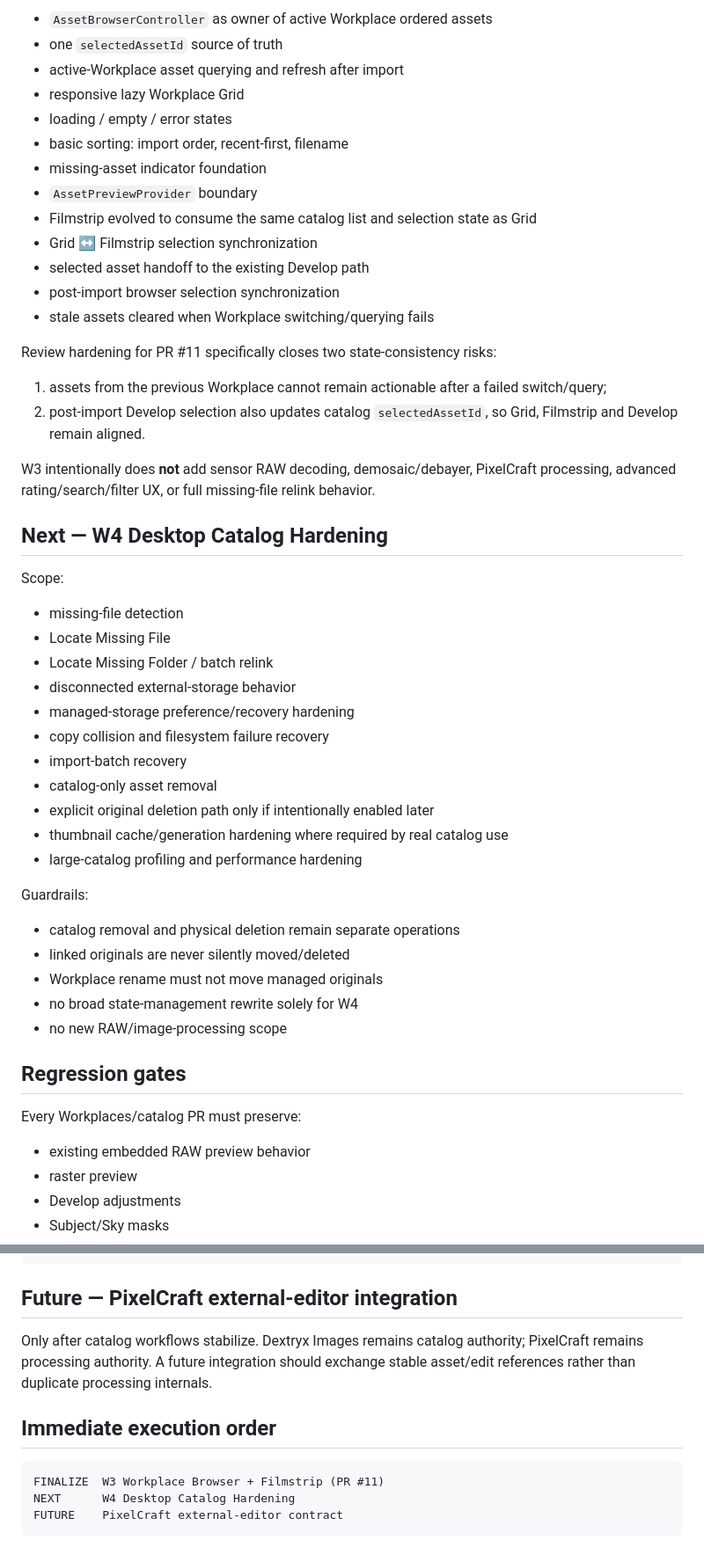
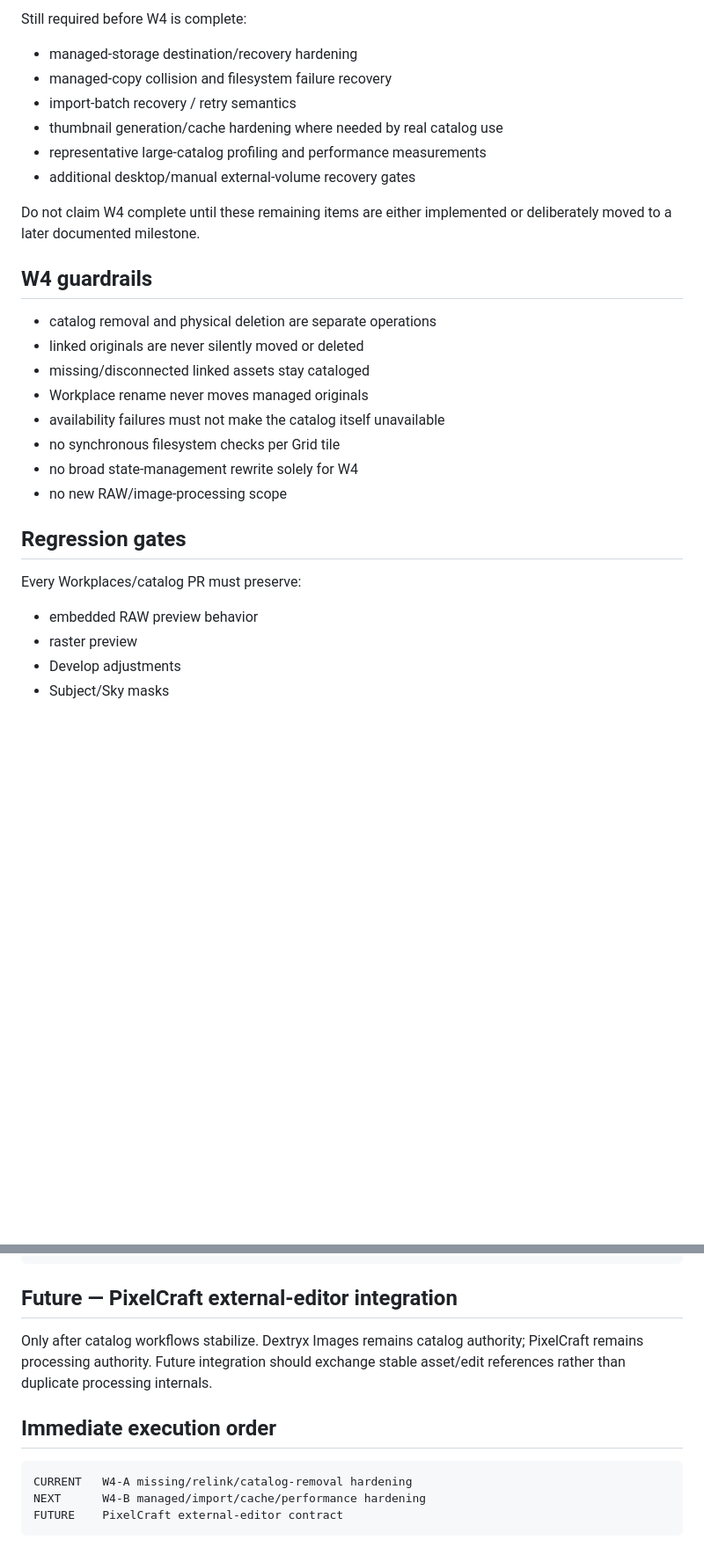
Before and after one commit to dexter-cnx/nixin, a Markdown page: docs/PROJECT_HANDOFF.md, 2 parts joined by grey strips. Shown at 88% size. Rendered like a GitHub page; blank space fills up the shorter version.

````diff
--- a/docs/PROJECT_HANDOFF.md
+++ b/docs/PROJECT_HANDOFF.md
@@ -73,46 +58,23 @@ PR #11 delivers:
 
-- `AssetBrowserController` as owner of active Workplace ordered assets
-- one `selectedAssetId` source of truth
-- active-Workplace asset querying and refresh after import
-- responsive lazy Workplace Grid
-- loading / empty / error states
-- basic sorting: import order, recent-first, filename
-- missing-asset indicator foundation
-- `AssetPreviewProvider` boundary
-- Filmstrip evolved to consume the same catalog list and selection state as Grid
-- Grid ↔ Filmstrip selection synchronization
-- selected asset handoff to the existing Develop path
-- post-import browser selection synchronization
-- stale assets cleared when Workplace switching/querying fails
+Still required before W4 is complete:
 
-Review hardening for PR #11 specifically closes two state-consistency risks:
+- managed-storage destination/recovery hardening
+- managed-copy collision and filesystem failure recovery
+- import-batch recovery / retry semantics
+- thumbnail generation/cache hardening where needed by real catalog use
+- representative large-catalog profiling and performance measurements
+- additional desktop/manual external-volume recovery gates
 
-1. assets from the previous Workplace cannot remain actionable after a failed switch/query;
-2. post-import Develop selection also updates catalog `selectedAssetId`, so Grid, Filmstrip and Develop remain aligned.
+Do not claim W4 complete until these remaining items are either implemented or deliberately moved to a later documented milestone.
 
-W3 intentionally does **not** add sensor RAW decoding, demosaic/debayer, PixelCraft processing, advanced rating/search/filter UX, or full missing-file relink behavior.
+## W4 guardrails
 
-## Next — W4 Desktop Catalog Hardening
-
-Scope:
-
-- missing-file detection
-- Locate Missing File
-- Locate Missing Folder / batch relink
-- disconnected external-storage behavior
-- managed-storage preference/recovery hardening
-- copy collision and filesystem failure recovery
-- import-batch recovery
-- catalog-only asset removal
-- explicit original deletion path only if intentionally enabled later
-- thumbnail cache/generation hardening where required by real catalog use
-- large-catalog profiling and performance hardening
-
-Guardrails:
-
-- catalog removal and physical deletion remain separate operations
-- linked originals are never silently moved/deleted
-- Workplace rename must not move managed originals
+- catalog removal and physical deletion are separate operations
+- linked originals are never silently moved or deleted
+- missing/disconnected linked assets stay cataloged
+- Workplace rename never moves managed originals
+- availability failures must not make the catalog itself unavailable
+- no synchronous filesystem checks per Grid tile
 - no broad state-management rewrite solely for W4
 - no new RAW/image-processing scope
 
@@ -120,7 +82,7 @@ Guardrails:
 
 Every Workplaces/catalog PR must preserve:
 
-- existing embedded RAW preview behavior
+- embedded RAW preview behavior
 - raster preview
 - Develop adjustments
 - Subject/Sky masks
@@ -138,12 +100,12 @@ cargo test
 
 ## Future — PixelCraft external-editor integration
 
-Only after catalog workflows stabilize. Dextryx Images remains catalog authority; PixelCraft remains processing authority. A future integration should exchange stable asset/edit references rather than duplicate processing internals.
+Only after catalog workflows stabilize. Dextryx Images remains catalog authority; PixelCraft remains processing authority. Future integration should exchange stable asset/edit references rather than duplicate processing internals.
 
 ## Immediate execution order
 
 ```text
-FINALIZE  W3 Workplace Browser + Filmstrip (PR #11)
-NEXT      W4 Desktop Catalog Hardening
+CURRENT   W4-A missing/relink/catalog-removal hardening
+NEXT      W4-B managed/import/cache/performance hardening
 FUTURE    PixelCraft external-editor contract
 ```
````
Also changed, not shown: other parts of docs/PROJECT_HANDOFF.md (+30 -45 lines).
